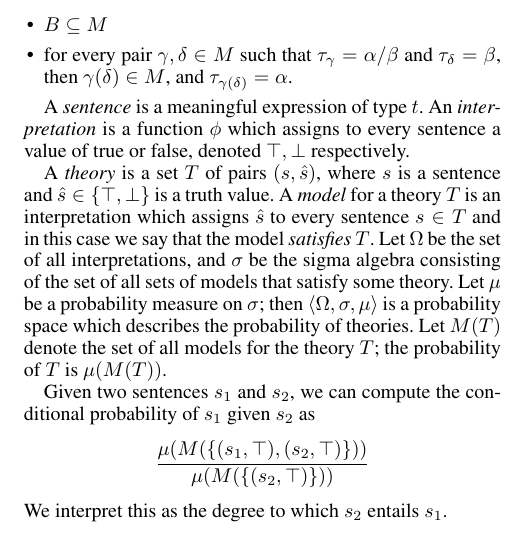
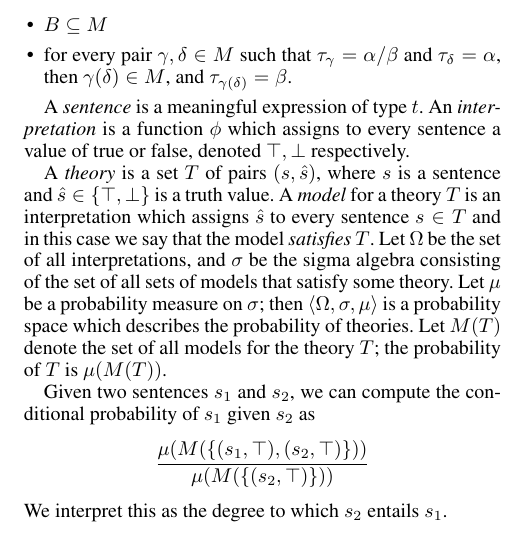
Before and after one commit to daoudclarke/probabilistic-semantics-paper, a LaTeX document (probsem.tex): part of one column of page 2 of 5, cut so that both start at the same text. Compiled offline with pdfLaTeX.

Commit message:
Swap alpha and beta in definition of meaningful expressions

```diff
--- a/probsem.tex
+++ b/probsem.tex
@@ -149,8 +149,8 @@ defined recursively such that
 \begin{itemize}
 \item $B\subseteq M$
 \item for every pair $\gamma,\delta\in M$ such that $\tau_\gamma =
-  \alpha/\beta$ and $\tau_\delta = \beta$, then $\gamma(\delta)\in
-  M$, and $\tau_{\gamma(\delta)} = \alpha$.
+  \alpha/\beta$ and $\tau_\delta = \alpha$, then $\gamma(\delta)\in
+  M$, and $\tau_{\gamma(\delta)} = \beta$.
 \end{itemize}
 
 A \emph{sentence} is a meaningful expression of type $t$. An
```
Also changed, not shown: probsem.tex (1 more changed lines).
